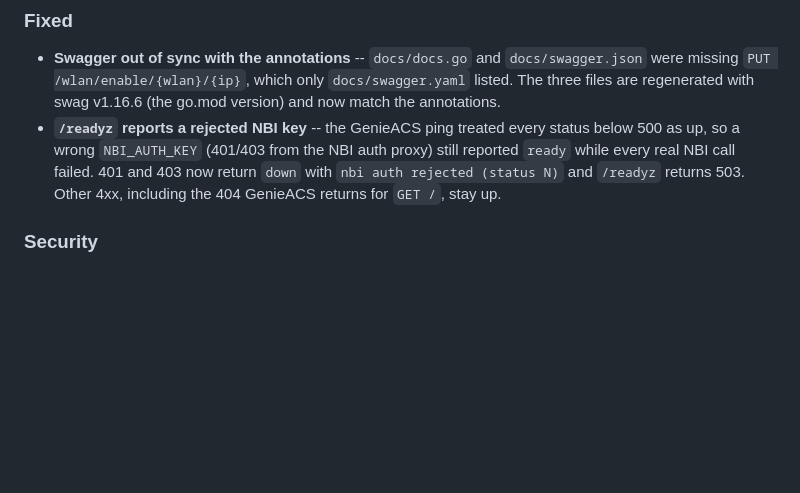
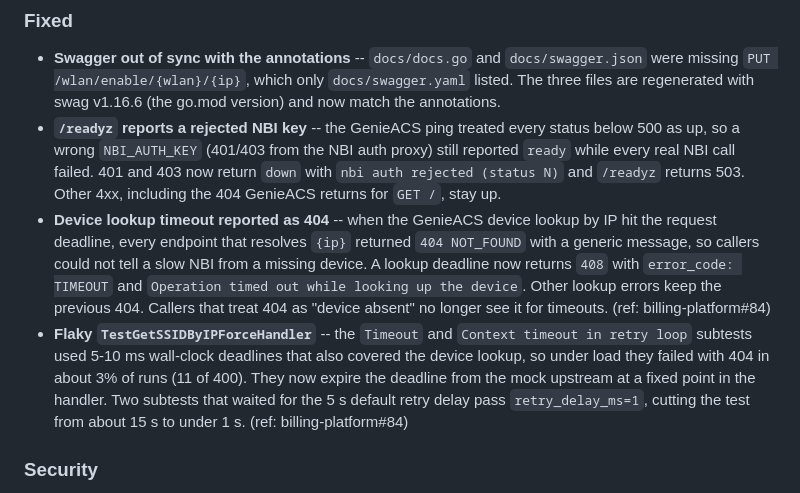
Before and after one commit to Cepat-Kilat-Teknologi/genieacs-relay, a Markdown page: CHANGELOG.md, the part around the change. Drawn GitHub-style; blank space fills up the shorter version.

Commit message:
docs(changelog): note lookup timeout status and force handler deflake
Unreleased Fixed entries for billing-platform#84.

Refs: Cepat-Kilat-Teknologi/billing-platform#84

```diff
--- a/CHANGELOG.md
+++ b/CHANGELOG.md
@@ -27,6 +27,20 @@ All notable changes to genieacs-relay are documented in this file. The format is
   proxy) still reported `ready` while every real NBI call failed. 401 and 403
   now return `down` with `nbi auth rejected (status N)` and `/readyz` returns
   503. Other 4xx, including the 404 GenieACS returns for `GET /`, stay up.
+- **Device lookup timeout reported as 404** -- when the GenieACS device lookup
+  by IP hit the request deadline, every endpoint that resolves `{ip}` returned
+  `404 NOT_FOUND` with a generic message, so callers could not tell a slow NBI
+  from a missing device. A lookup deadline now returns `408` with
+  `error_code: TIMEOUT` and `Operation timed out while looking up the device`.
+  Other lookup errors keep the previous 404. Callers that treat 404 as "device
+  absent" no longer see it for timeouts. (ref: billing-platform#84)
+- **Flaky `TestGetSSIDByIPForceHandler`** -- the `Timeout` and `Context timeout
+  in retry loop` subtests used 5-10 ms wall-clock deadlines that also covered
+  the device lookup, so under load they failed with 404 in about 3% of runs
+  (11 of 400). They now expire the deadline from the mock upstream at a fixed
+  point in the handler. Two subtests that waited for the 5 s default retry
+  delay pass `retry_delay_ms=1`, cutting the test from about 15 s to under 1 s.
+  (ref: billing-platform#84)
 
 ### Security
 
```
